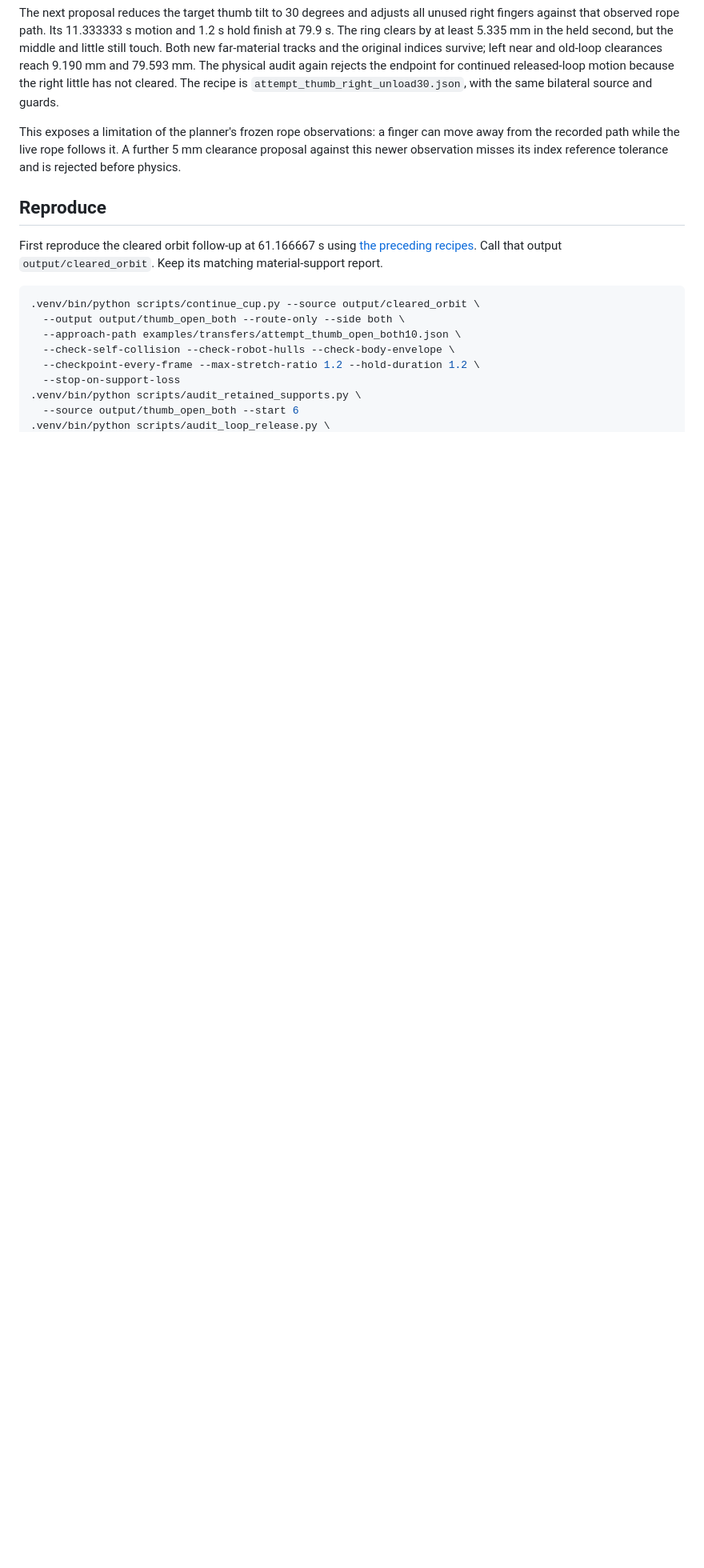
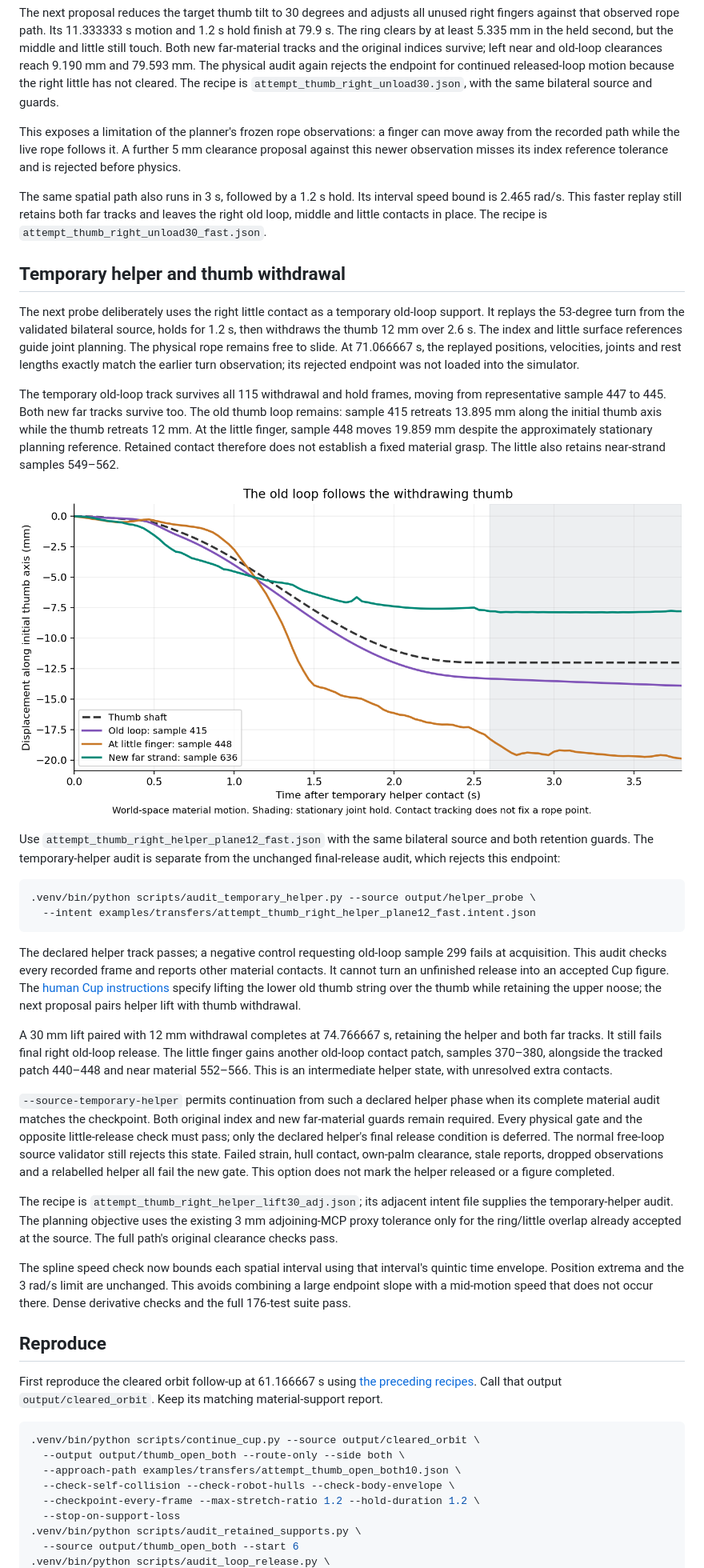
Before and after one commit to DavidLXu/Revo3-Newton-CatCradle, a Markdown page: docs/development/thumb-exchange.md, the part around the change. Shown at 80% size. Drawn GitHub-style; pictures changed too: docs/development/thumb_helper_sliding_20261109.png (added); blank space fills up the shorter version.

Commit message:
Audit temporary helper phases without claiming final loop release

````diff
--- a/docs/development/thumb-exchange.md
+++ b/docs/development/thumb-exchange.md
@@ -137,6 +137,72 @@ can move away from the recorded path while the live rope follows it. A further
 5 mm clearance proposal against this newer observation misses its index
 reference tolerance and is rejected before physics.
 
+The same spatial path also runs in 3 s, followed by a 1.2 s hold. Its interval
+speed bound is 2.465 rad/s. This faster replay still retains both far tracks
+and leaves the right old loop, middle and little contacts in place. The recipe
+is `attempt_thumb_right_unload30_fast.json`.
+
+## Temporary helper and thumb withdrawal
+
+The next probe deliberately uses the right little contact as a temporary
+old-loop support. It replays the 53-degree turn from the validated bilateral
+source, holds for 1.2 s, then withdraws the thumb 12 mm over 2.6 s. The index
+and little surface references guide joint planning. The physical rope remains
+free to slide. At 71.066667 s, the replayed positions, velocities, joints and
+rest lengths exactly match the earlier turn observation; its rejected endpoint
+was not loaded into the simulator.
+
+The temporary old-loop track survives all 115 withdrawal and hold frames,
+moving from representative sample 447 to 445. Both new far tracks survive too.
+The old thumb loop remains: sample 415 retreats 13.895 mm along the initial
+thumb axis while the thumb retreats 12 mm. At the little finger, sample 448
+moves 19.859 mm despite the approximately stationary planning reference.
+Retained contact therefore does not establish a fixed material grasp. The
+little also retains near-strand samples 549–562.
+
+![Material motion during temporary helper withdrawal](thumb_helper_sliding_20261109.png)
+
+Use `attempt_thumb_right_helper_plane12_fast.json` with the same bilateral
+source and both retention guards. The temporary-helper audit is separate from
+the unchanged final-release audit, which rejects this endpoint:
+
+```bash
+.venv/bin/python scripts/audit_temporary_helper.py --source output/helper_probe \
+  --intent examples/transfers/attempt_thumb_right_helper_plane12_fast.intent.json
+```
+
+The declared helper track passes; a negative control requesting old-loop
+sample 299 fails at acquisition. This audit checks every recorded frame and
+reports other material contacts. It cannot turn an unfinished release into an
+accepted Cup figure. The [human Cup instructions](https://www.alysion.org/figures/introkids1.htm)
+specify lifting the lower old thumb string over the thumb while retaining the
+upper noose; the next proposal pairs helper lift with thumb withdrawal.
+
+A 30 mm lift paired with 12 mm withdrawal completes at 74.766667 s, retaining
+the helper and both far tracks. It still fails final right old-loop release.
+The little finger gains another old-loop contact patch, samples 370–380,
+alongside the tracked patch 440–448 and near material 552–566. This is an
+intermediate helper state, with unresolved extra contacts.
+
+`--source-temporary-helper` permits continuation from such a declared helper
+phase when its complete material audit matches the checkpoint. Both original
+index and new far-material guards remain required. Every physical gate and
+the opposite little-release check must pass; only the declared helper's final
+release condition is deferred. The normal free-loop source validator still
+rejects this state. Failed strain, hull contact, own-palm clearance, stale
+reports, dropped observations and a relabelled helper all fail the new gate.
+This option does not mark the helper released or a figure completed.
+
+The recipe is `attempt_thumb_right_helper_lift30_adj.json`; its adjacent intent
+file supplies the temporary-helper audit. The planning objective uses the
+existing 3 mm adjoining-MCP proxy tolerance only for the ring/little overlap
+already accepted at the source. The full path's original clearance checks pass.
+
+The spline speed check now bounds each spatial interval using that interval's
+quintic time envelope. Position extrema and the 3 rad/s limit are unchanged.
+This avoids combining a large endpoint slope with a mid-motion speed that does
+not occur there. Dense derivative checks and the full 176-test suite pass.
+
 ## Reproduce
 
 First reproduce the cleared orbit follow-up at 61.166667 s using
````
Also changed, not shown: 10 other files.
